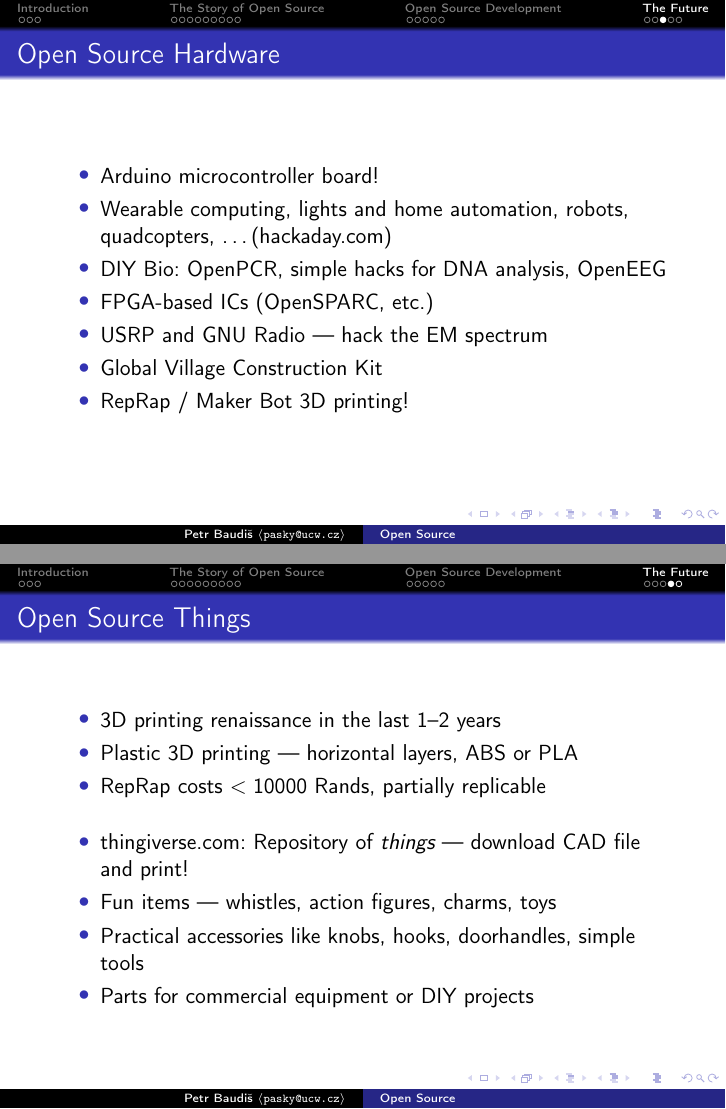
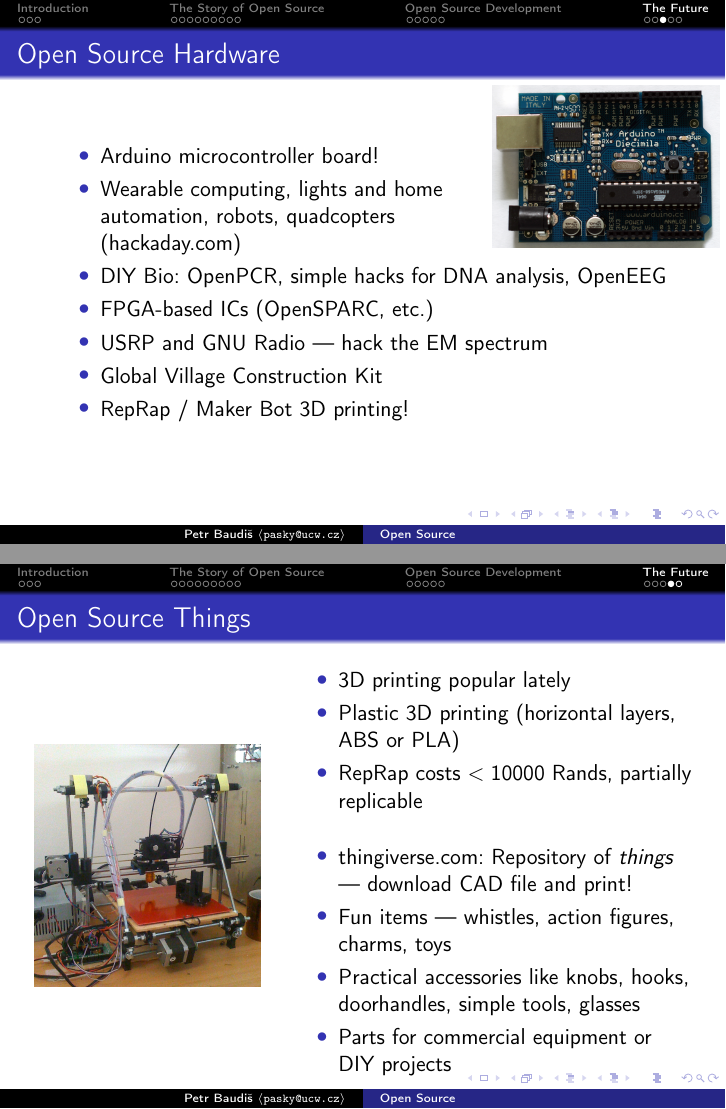
Before and after one commit to pasky/oss-lec, LaTeX slides (lec.tex): pages 27 and 29 of 30 before the commit and pages 27 and 28 of 29 after it, joined at a grey line. Compiled offline with pdfLaTeX.

Commit message:
Last slides: Pictures, slight reflowing

```diff
--- a/lec.tex
+++ b/lec.tex
@@ -319,31 +319,39 @@
 \subsection{}
 \begin{frame}{Open Source Hardware}
 \begin{itemize}
-% TODO: Pics or it didn't happen!
 \item Arduino microcontroller board!
-\item Wearable computing, lights and home automation, robots, quadcopters, \dots (hackaday.com)
+\item Wearable computing, lights and home \\ automation, robots, quadcopters \\ (hackaday.com)
 \item DIY Bio: OpenPCR, simple hacks for DNA analysis, OpenEEG
 \item FPGA-based ICs (OpenSPARC, etc.)
 \item USRP and GNU Radio --- hack the EM spectrum
 \item Global Village Construction Kit
 \item RepRap / Maker Bot 3D printing!
 \end{itemize}
+\begin{tikzpicture}[remember picture,overlay]
+  \node [xshift=-4.25cm,yshift=-4.5cm,above right] at (current page.north east)
+    {\includegraphics[width=4cm]{Arduino_Diecimila.jpg}};
+\end{tikzpicture}
 \end{frame}
 
 \subsection{}
 \begin{frame}{Open Source Things}
+\begin{columns}
+\begin{column}{4cm}
+\includegraphics[width=4cm]{Assembled-prusa-mendel.jpg}
+\end{column}
+\begin{column}{7cm}
 \begin{itemize}
-% TODO: Pics or it didn't happen!
-\item 3D printing renaissance in the last 1--2 years
-\item Plastic 3D printing --- horizontal layers, ABS or PLA
+\item 3D printing popular lately
+\item Plastic 3D printing (horizontal layers, ABS or PLA)
 \item RepRap costs $<10000$ Rands, partially replicable
-\pause
 \vskip 3ex
 \item thingiverse.com: Repository of {\em things} --- download CAD file and print!
 \item Fun items --- whistles, action figures, charms, toys
-\item Practical accessories like knobs, hooks, doorhandles, simple tools
+\item Practical accessories like knobs, hooks, doorhandles, simple tools, glasses
 \item Parts for commercial equipment or DIY projects
 \end{itemize}
+\end{column}
+\end{columns}
 \end{frame}
 
 \begin{frame}{Thank you!}
```
Also changed, not shown: Arduino_Diecimila.jpg (added), Assembled-prusa-mendel.jpg (added), Hackerspace_charlotte.jpg (added), brmlab-us.jpeg (added), hackerspaces.png (added), lec.tex (18 more changed lines), 1 other file.
